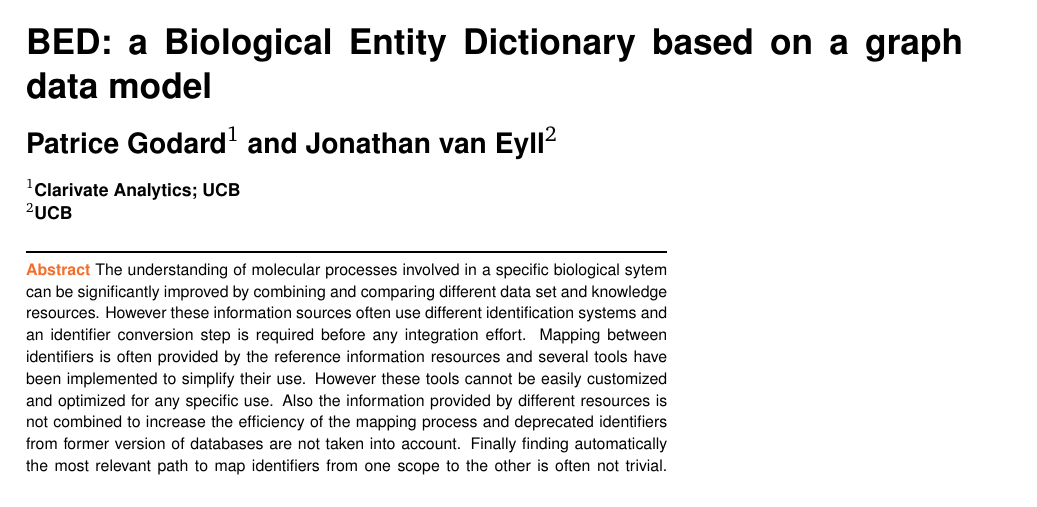
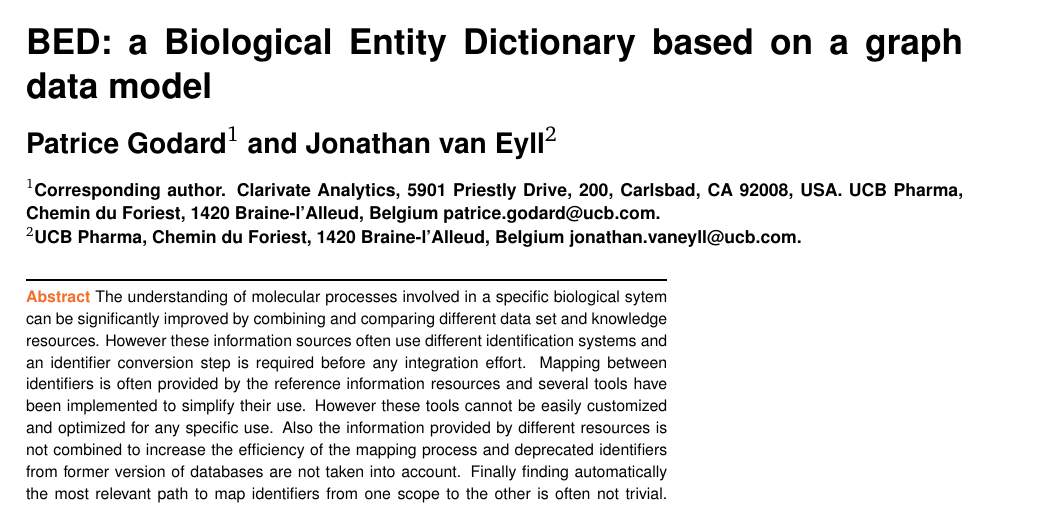
Before and after one commit to patzaw/BED, an R Markdown document (inst/Documentation/BED-F1000-Article/BED-F1000-Article.Rmd): part of page 1 of 12, cut so that both start at the same text. The pictures show the output file inst/Documentation/BED-F1000-Article/BED-F1000-Article.pdf that the author committed with the source.

Commit message:
Submitted version of the F1000Research article.

```diff
--- a/inst/Documentation/BED-F1000-Article/BED-F1000-Article.Rmd
+++ b/inst/Documentation/BED-F1000-Article/BED-F1000-Article.Rmd
@@ -2,9 +2,9 @@
 title: "BED: a Biological Entity Dictionary based on a graph data model"
 author:
   - name: Patrice Godard
-    affiliation: Clarivate Analytics; UCB
+    affiliation: Corresponding author. Clarivate Analytics, 5901 Priestly Drive, 200, Carlsbad, CA 92008, USA. UCB Pharma, Chemin du Foriest, 1420 Braine-l'Alleud, Belgium patrice.godard@ucb.com.
   - name: Jonathan van Eyll
-    affiliation: UCB
+    affiliation: UCB Pharma, Chemin du Foriest, 1420 Braine-l'Alleud, Belgium jonathan.vaneyll@ucb.com.
 abstract: The understanding of molecular processes involved in
    a specific biological sytem can be significantly improved by combining
    and comparing different data set and knowledge resources.
```
Also changed, not shown: README.md, inst/Documentation/BED-F1000-Article/BED-F1000-Article.pdf, inst/Documentation/BED-F1000-Article/BED-F1000-Article.tex, 2 other files.
